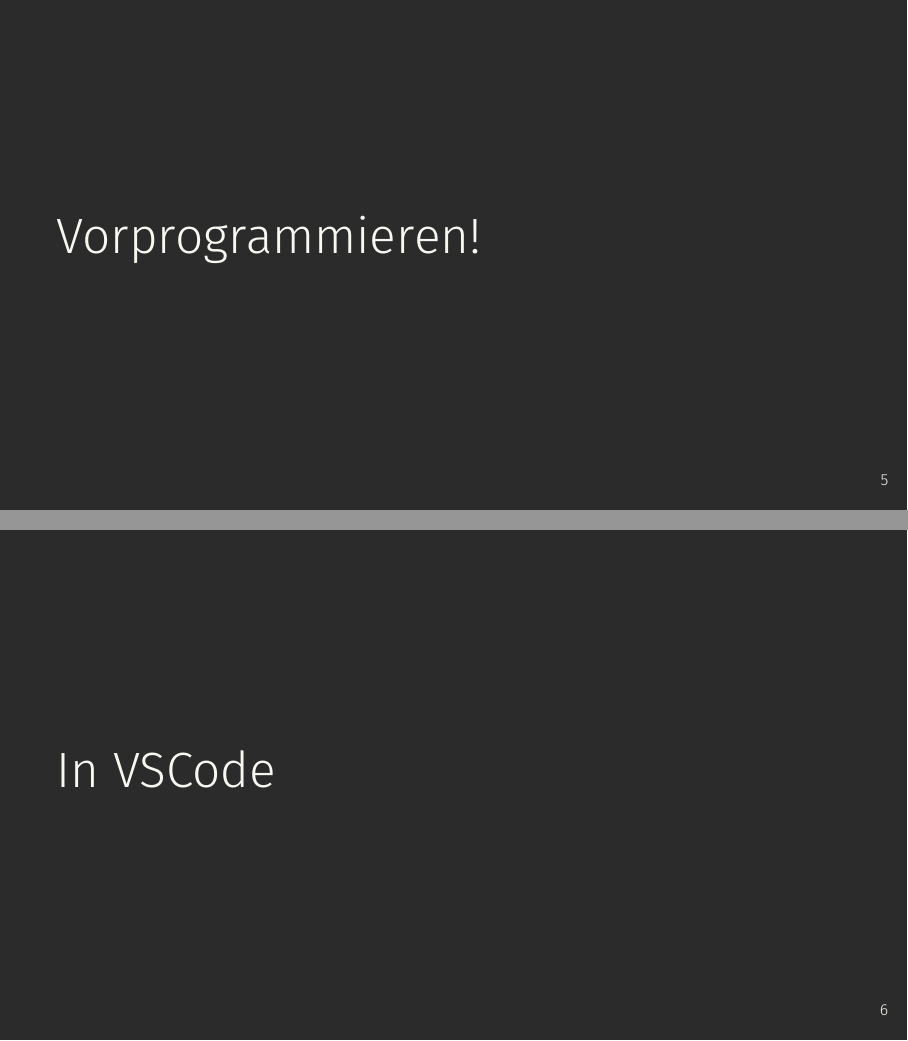
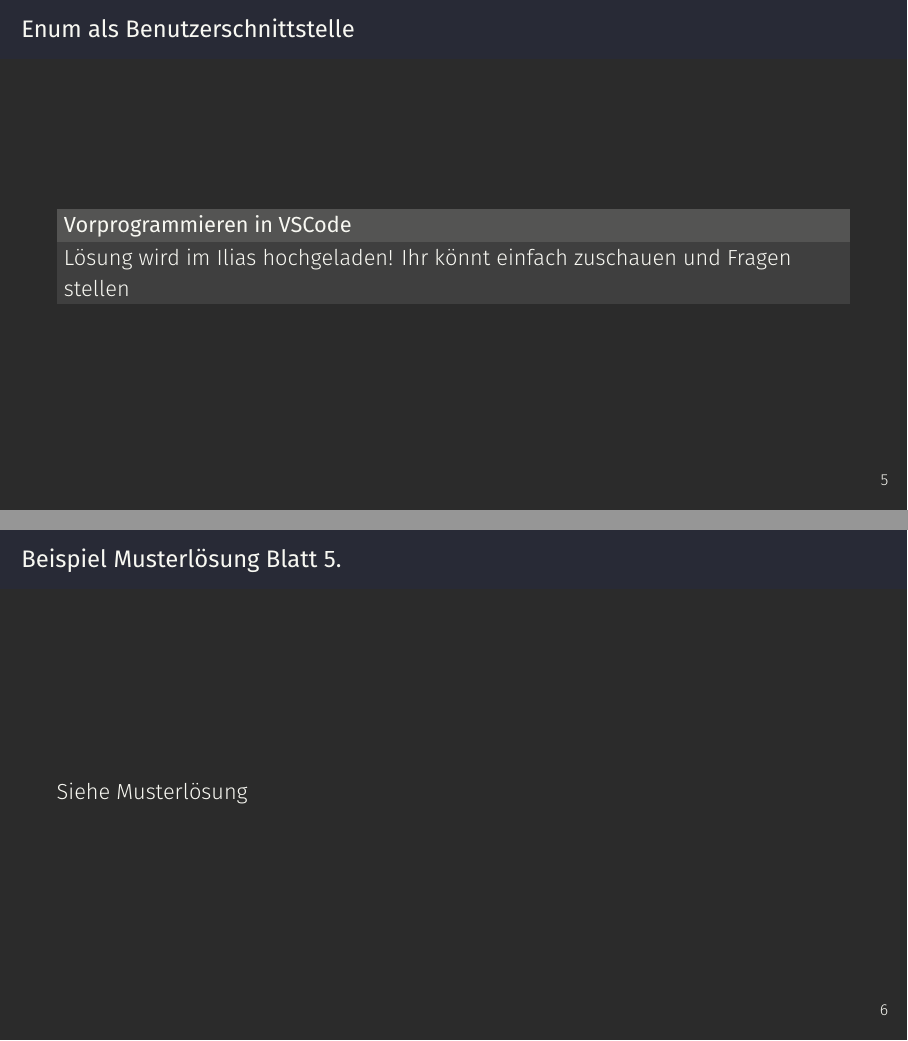
Before and after one commit to narrrl/programmieren-tutorium, LaTeX slides (summer_tut_05/summer_tut_05.tex): pages 9 and 10 of 14, joined at a grey line. Compiled offline with XeLaTeX.

Commit message:
better frames

```diff
--- a/summer_tut_05/summer_tut_05.tex
+++ b/summer_tut_05/summer_tut_05.tex
@@ -152,14 +152,16 @@
 \end{frame}
 
 \section{Interaktive Benutzerschnittstellen}
-\subsection{Enum also Benutzerschnittstelle}
-\begin{frame}
-  \HUMONGOUS Vorprogrammieren!
+\subsection{Enum als Benutzerschnittstelle}
+\begin{frame}{Enum als Benutzerschnittstelle}
+  \begin{block}{Vorprogrammieren in VSCode}
+    Lösung wird im Ilias hochgeladen! Ihr könnt einfach zuschauen und Fragen stellen
+  \end{block}
 \end{frame}
 
 \subsection{Beispiel Musterlösung Blatt 5.}
-\begin{frame}
-  \HUMONGOUS In VSCode
+\begin{frame}{Beispiel Musterlösung Blatt 5.}
+  Siehe Musterlösung
 \end{frame}
 
 \subsection{Alternative: Command-Pattern}
@@ -168,3 +169,6 @@
+  \begin{block}{Vorprogrammieren in VSCode}
+    Lösung wird im Ilias hochgeladen! Ihr könnt einfach zuschauen und Fragen stellen
+  \end{block}
 \end{frame}
 
 \section{Tipps für die Abschlussaufgaben}
```
Also changed, not shown: summer_tut_05/summer_tut_05.tex (3 more changed lines).
